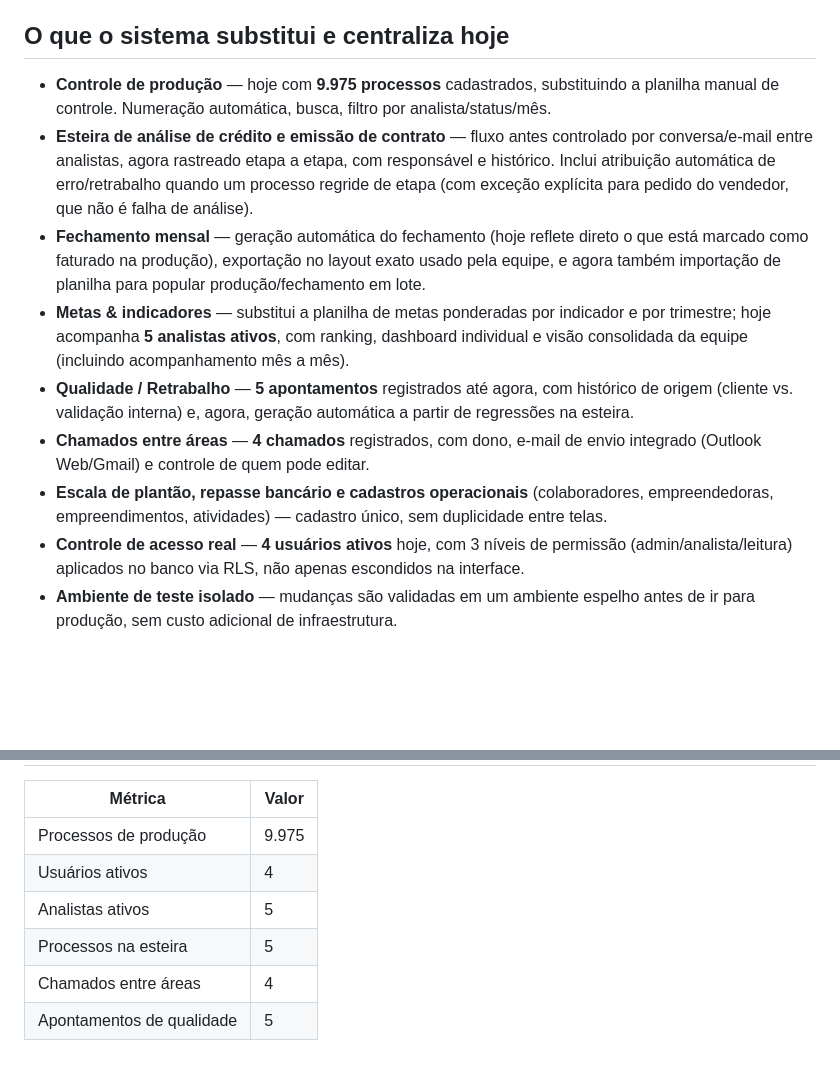
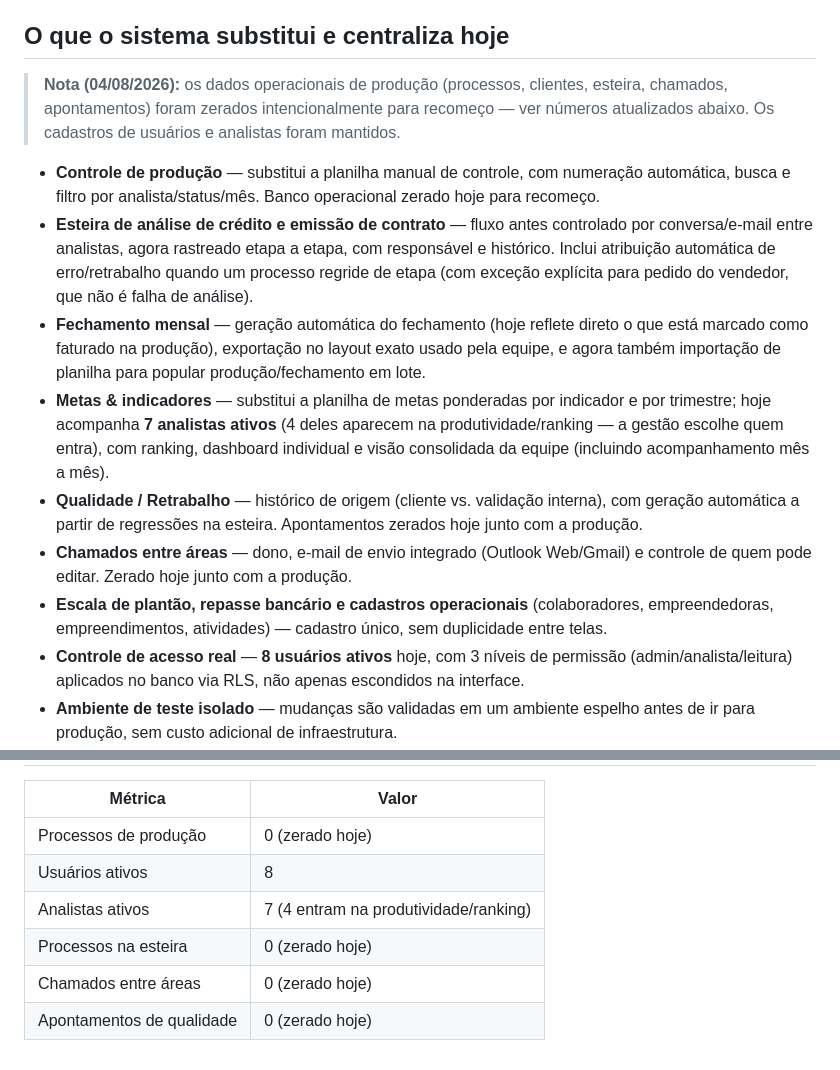
Before and after one commit to ANAP88/gestao-setor-vendas, a Markdown page: RESUMO-EXECUTIVO.md, 2 parts joined by grey strips. GitHub-like rendering; blank space fills up the shorter version.

Commit message:
Atualiza resumo executivo com numeros de hoje (banco zerado para recomeco)
Producao, esteira, chamados e apontamentos foram zerados intencionalmente
em 04/08/2026; cadastros de usuarios (8) e analistas (7) foram mantidos.

Co-Authored-By: Claude Sonnet 5 <noreply@anthropic.com>

```diff
--- a/RESUMO-EXECUTIVO.md
+++ b/RESUMO-EXECUTIVO.md
@@ -12,8 +12,12 @@ vivia separada das outras, sem histórico central e sem controle de acesso.
 
 ## O que o sistema substitui e centraliza hoje
 
-- **Controle de produção** — hoje com **9.975 processos** cadastrados, substituindo a planilha
-  manual de controle. Numeração automática, busca, filtro por analista/status/mês.
+> **Nota (04/08/2026):** os dados operacionais de produção (processos, clientes, esteira,
+> chamados, apontamentos) foram zerados intencionalmente para recomeço — ver números atualizados
+> abaixo. Os cadastros de usuários e analistas foram mantidos.
+
+- **Controle de produção** — substitui a planilha manual de controle, com numeração automática,
+  busca e filtro por analista/status/mês. Banco operacional zerado hoje para recomeço.
 - **Esteira de análise de crédito e emissão de contrato** — fluxo antes controlado por
   conversa/e-mail entre analistas, agora rastreado etapa a etapa, com responsável e histórico.
   Inclui atribuição automática de erro/retrabalho quando um processo regride de etapa (com
@@ -22,15 +26,16 @@ vivia separada das outras, sem histórico central e sem controle de acesso.
   marcado como faturado na produção), exportação no layout exato usado pela equipe, e agora
   também importação de planilha para popular produção/fechamento em lote.
 - **Metas & indicadores** — substitui a planilha de metas ponderadas por indicador e por
-  trimestre; hoje acompanha **5 analistas ativos**, com ranking, dashboard individual e visão
-  consolidada da equipe (incluindo acompanhamento mês a mês).
-- **Qualidade / Retrabalho** — **5 apontamentos** registrados até agora, com histórico de origem
-  (cliente vs. validação interna) e, agora, geração automática a partir de regressões na esteira.
-- **Chamados entre áreas** — **4 chamados** registrados, com dono, e-mail de envio integrado
-  (Outlook Web/Gmail) e controle de quem pode editar.
+  trimestre; hoje acompanha **7 analistas ativos** (4 deles aparecem na produtividade/ranking —
+  a gestão escolhe quem entra), com ranking, dashboard individual e visão consolidada da equipe
+  (incluindo acompanhamento mês a mês).
+- **Qualidade / Retrabalho** — histórico de origem (cliente vs. validação interna), com geração
+  automática a partir de regressões na esteira. Apontamentos zerados hoje junto com a produção.
+- **Chamados entre áreas** — dono, e-mail de envio integrado (Outlook Web/Gmail) e controle de
+  quem pode editar. Zerado hoje junto com a produção.
 - **Escala de plantão, repasse bancário e cadastros operacionais** (colaboradores, empreendedoras,
   empreendimentos, atividades) — cadastro único, sem duplicidade entre telas.
-- **Controle de acesso real** — **4 usuários ativos** hoje, com 3 níveis de permissão
+- **Controle de acesso real** — **8 usuários ativos** hoje, com 3 níveis de permissão
   (admin/analista/leitura) aplicados no banco via RLS, não apenas escondidos na interface.
 - **Ambiente de teste isolado** — mudanças são validadas em um ambiente espelho antes de ir para
   produção, sem custo adicional de infraestrutura.
@@ -53,9 +58,9 @@ vivia separada das outras, sem histórico central e sem controle de acesso.
 
 | Métrica | Valor |
 |---|---|
-| Processos de produção | 9.975 |
-| Usuários ativos | 4 |
-| Analistas ativos | 5 |
-| Processos na esteira | 5 |
-| Chamados entre áreas | 4 |
-| Apontamentos de qualidade | 5 |
+| Processos de produção | 0 (zerado hoje) |
+| Usuários ativos | 8 |
+| Analistas ativos | 7 (4 entram na produtividade/ranking) |
+| Processos na esteira | 0 (zerado hoje) |
+| Chamados entre áreas | 0 (zerado hoje) |
+| Apontamentos de qualidade | 0 (zerado hoje) |
```
Also changed, not shown: other parts of RESUMO-EXECUTIVO.md (+1 -1 lines).
